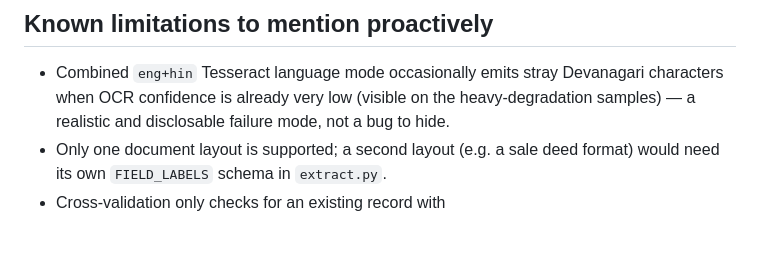
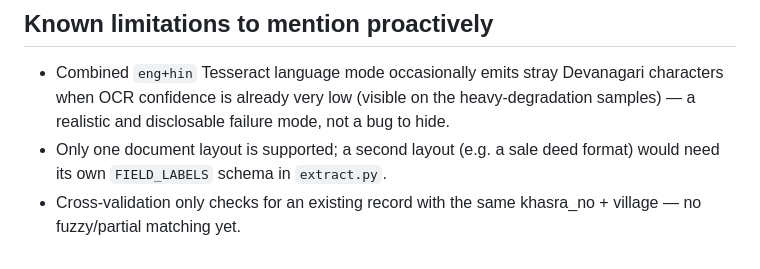
Before and after one commit to poreddyrithika/land-records-digitization, a Markdown page: README.md, the part around the change. Drawn GitHub-style.

```diff
--- a/README.md
+++ b/README.md
@@ -151,4 +151,5 @@ the UI. That's the point to make if a judge asks "is this the real thing."
   not a bug to hide.
 - Only one document layout is supported; a second layout (e.g. a sale deed
   format) would need its own `FIELD_LABELS` schema in `extract.py`.
-- Cross-validation only checks for an existing record with
+- Cross-validation only checks for an existing record with the same
+  khasra_no + village — no fuzzy/partial matching yet.
```
